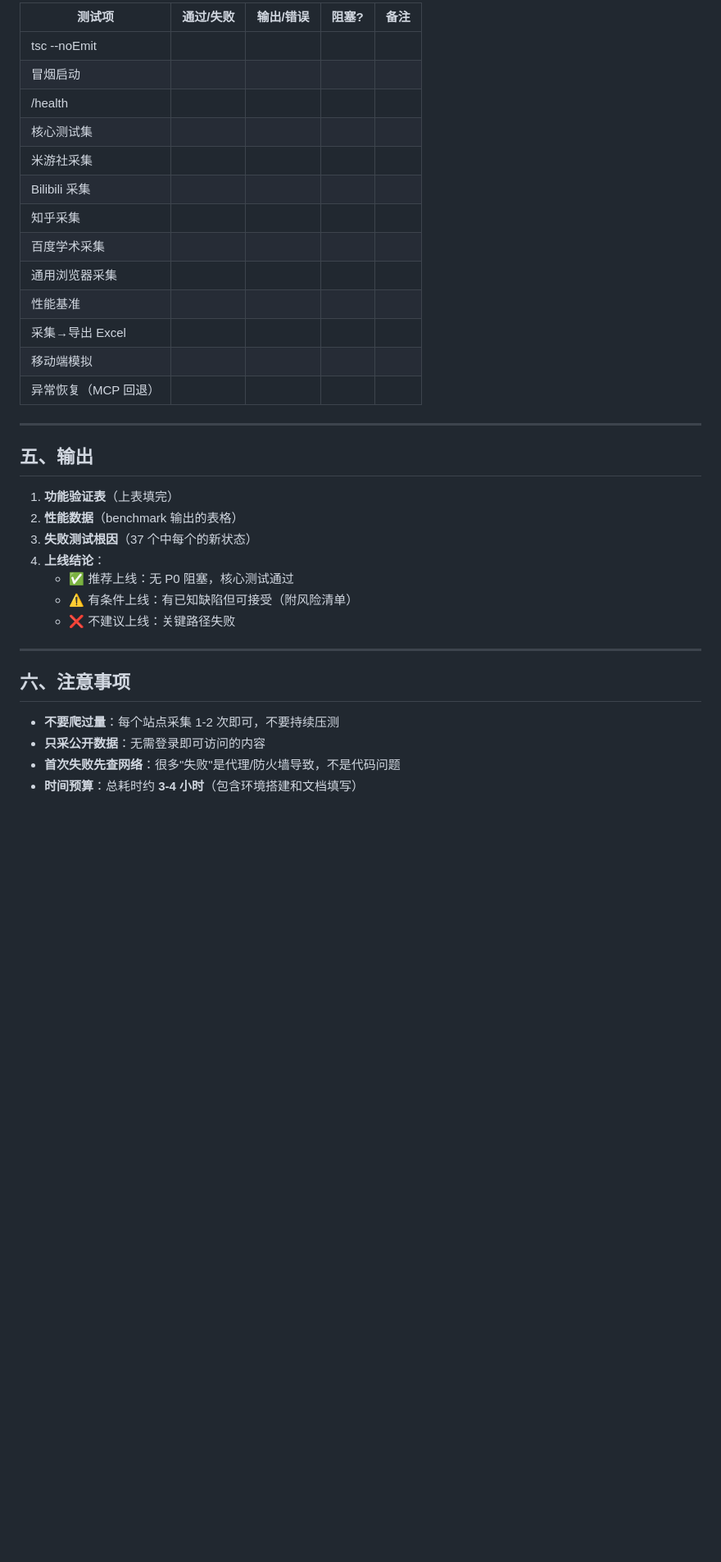
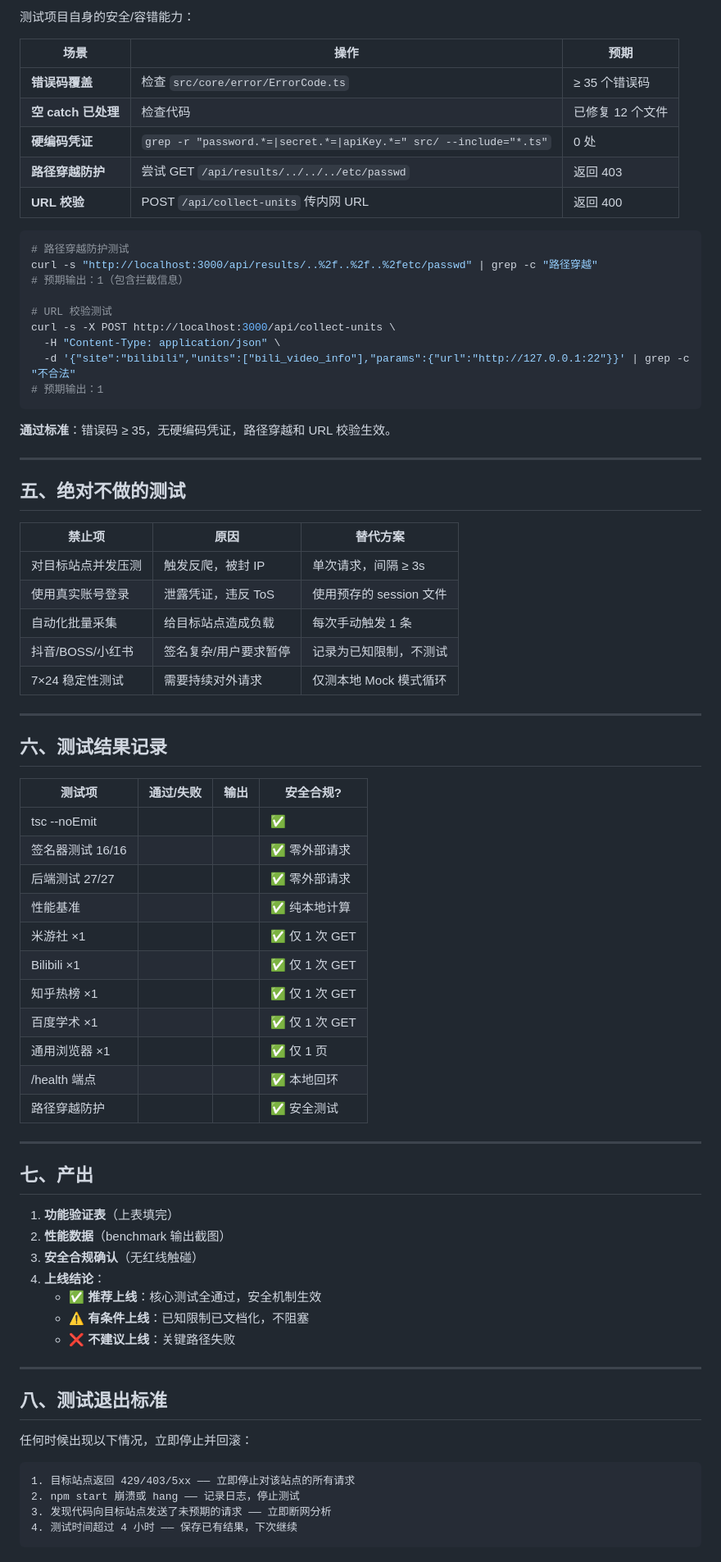
Before and after one commit to qingqian199/WebHarvester, a Markdown page: docs/test-plan.md, the part around one of its changes. Shown at 82% size. Drawn GitHub-style; blank space fills up the shorter version.

````diff
--- a/docs/test-plan.md
+++ b/docs/test-plan.md
@@ -142,37 +159,79 @@ bun run scripts/benchmark.ts --runs=50
 
-| 测试项 | 通过/失败 | 输出/错误 | 阻塞? | 备注 |
-|--------|-----------|-----------|-------|------|
-| tsc --noEmit | | | | |
-| 冒烟启动 | | | | |
-| /health | | | | |
-| 核心测试集 | | | | |
-| 米游社采集 | | | | |
-| Bilibili 采集 | | | | |
-| 知乎采集 | | | | |
-| 百度学术采集 | | | | |
-| 通用浏览器采集 | | | | |
-| 性能基准 | | | | |
-| 采集→导出 Excel | | | | |
-| 移动端模拟 | | | | |
-| 异常恢复（MCP 回退） | | | | |
+测试项目自身的安全/容错能力：
+
+| 场景 | 操作 | 预期 |
+|------|------|------|
+| **错误码覆盖** | 检查 `src/core/error/ErrorCode.ts` | ≥ 35 个错误码 |
+| **空 catch 已处理** | 检查代码 | 已修复 12 个文件 |
+| **硬编码凭证** | `grep -r "password.*=\|secret.*=\|apiKey.*=" src/ --include="*.ts"` | 0 处 |
+| **路径穿越防护** | 尝试 GET `/api/results/../../../etc/passwd` | 返回 403 |
+| **URL 校验** | POST `/api/collect-units` 传内网 URL | 返回 400 |
+
+```bash
+# 路径穿越防护测试
+curl -s "http://localhost:3000/api/results/..%2f..%2f..%2fetc/passwd" | grep -c "路径穿越"
+# 预期输出：1（包含拦截信息）
+
+# URL 校验测试
+curl -s -X POST http://localhost:3000/api/collect-units \
+  -H "Content-Type: application/json" \
+  -d '{"site":"bilibili","units":["bili_video_info"],"params":{"url":"http://127.0.0.1:22"}}' | grep -c "不合法"
+# 预期输出：1
+```
+
+**通过标准**：错误码 ≥ 35，无硬编码凭证，路径穿越和 URL 校验生效。
 
 ---
 
-## 五、输出
+## 五、绝对不做的测试
 
-1. **功能验证表**（上表填完）
-2. **性能数据**（benchmark 输出的表格）
-3. **失败测试根因**（37 个中每个的新状态）
-4. **上线结论**：
-   - ✅ 推荐上线：无 P0 阻塞，核心测试通过
-   - ⚠️ 有条件上线：有已知缺陷但可接受（附风险清单）
-   - ❌ 不建议上线：关键路径失败
+| 禁止项 | 原因 | 替代方案 |
+|--------|------|----------|
+| 对目标站点并发压测 | 触发反爬，被封 IP | 单次请求，间隔 ≥ 3s |
+| 使用真实账号登录 | 泄露凭证，违反 ToS | 使用预存的 session 文件 |
+| 自动化批量采集 | 给目标站点造成负载 | 每次手动触发 1 条 |
+| 抖音/BOSS/小红书 | 签名复杂/用户要求暂停 | 记录为已知限制，不测试 |
+| 7×24 稳定性测试 | 需要持续对外请求 | 仅测本地 Mock 模式循环 |
 
 ---
 
-## 六、注意事项
+## 六、测试结果记录
 
-- **不要爬过量**：每个站点采集 1-2 次即可，不要持续压测
-- **只采公开数据**：无需登录即可访问的内容
-- **首次失败先查网络**：很多"失败"是代理/防火墙导致，不是代码问题
-- **时间预算**：总耗时约 **3-4 小时**（包含环境搭建和文档填写）
+| 测试项 | 通过/失败 | 输出 | 安全合规? |
+|--------|-----------|------|-----------|
+| tsc --noEmit | | | ✅ |
+| 签名器测试 16/16 | | | ✅ 零外部请求 |
+| 后端测试 27/27 | | | ✅ 零外部请求 |
+| 性能基准 | | | ✅ 纯本地计算 |
+| 米游社 ×1 | | | ✅ 仅 1 次 GET |
+| Bilibili ×1 | | | ✅ 仅 1 次 GET |
+| 知乎热榜 ×1 | | | ✅ 仅 1 次 GET |
+| 百度学术 ×1 | | | ✅ 仅 1 次 GET |
+| 通用浏览器 ×1 | | | ✅ 仅 1 页 |
+| /health 端点 | | | ✅ 本地回环 |
+| 路径穿越防护 | | | ✅ 安全测试 |
+
+---
+
+## 七、产出
+
+1. **功能验证表**（上表填完）
+2. **性能数据**（benchmark 输出截图）
+3. **安全合规确认**（无红线触碰）
+4. **上线结论**：
+   - ✅ **推荐上线**：核心测试全通过，安全机制生效
+   - ⚠️ **有条件上线**：已知限制已文档化，不阻塞
+   - ❌ **不建议上线**：关键路径失败
+
+---
+
+## 八、测试退出标准
+
+任何时候出现以下情况，立即停止并回滚：
+
+```
+1. 目标站点返回 429/403/5xx —— 立即停止对该站点的所有请求
+2. npm start 崩溃或 hang —— 记录日志，停止测试
+3. 发现代码向目标站点发送了未预期的请求 —— 立即断网分析
+4. 测试时间超过 4 小时 —— 保存已有结果，下次继续
+```
````
Also changed, not shown: other parts of docs/test-plan.md (+107 -90 lines).
